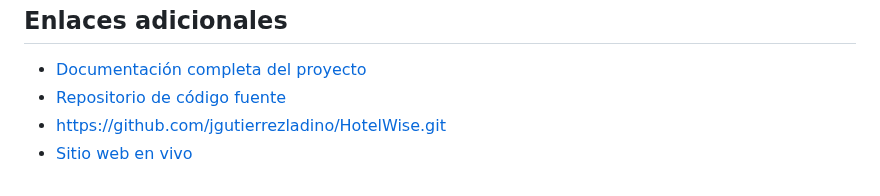
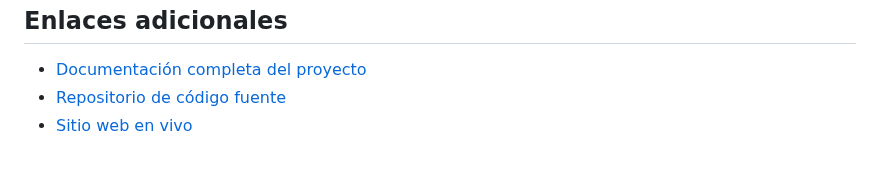
Before and after one commit to jgutierrezladino/HotelWise, a Markdown page: README.md, the part around the change. Drawn GitHub-style.

```diff
--- a/README.md
+++ b/README.md
@@ -98,5 +98,4 @@ Si tienes alguna pregunta, comentario o problema con la página web de HotReview
 
 - [Documentación completa del proyecto](/HotelWise)
 - [Repositorio de código fuente](https://github.com/jgutierrezladino/HotelWise/tree/HotelWiseWeb.git)
-- https://github.com/jgutierrezladino/HotelWise.git
 - [Sitio web en vivo](https://www.soyhenry.com)
```
